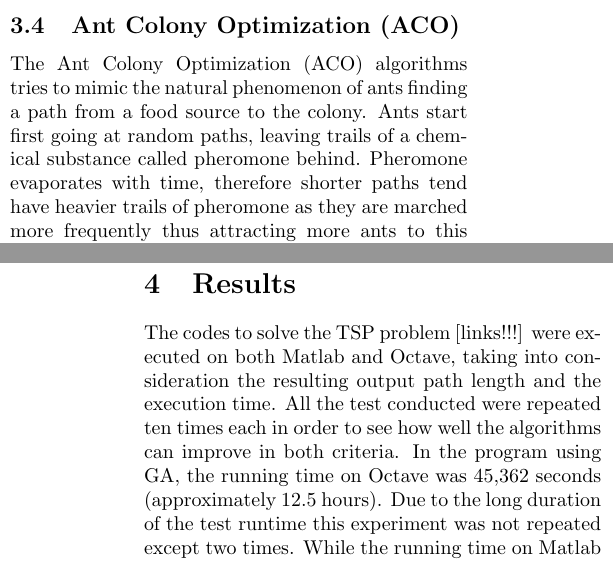
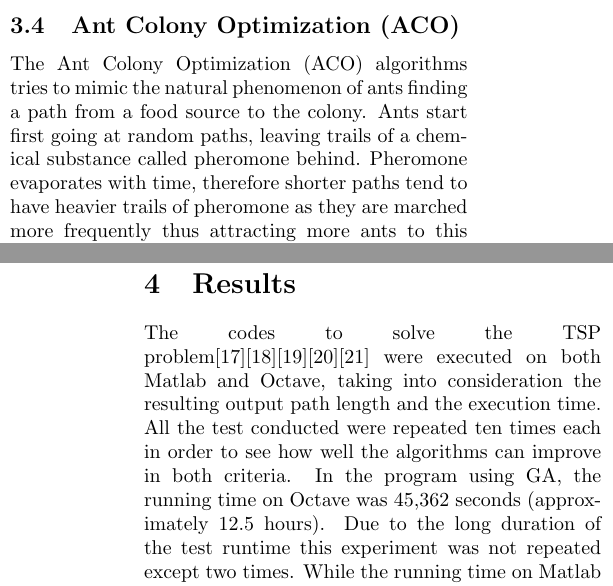
Before and after one commit to mmoanis/algo-paper, a LaTeX paper (tex/paper.tex): two parts of the columns of pages 4 and 6 of 9, joined at a grey line, cut so that both start at the same text. Compiled offline with pdfLaTeX.

Commit message:
Fix problem 5 and a typo

```diff
--- a/tex/paper.tex
+++ b/tex/paper.tex
@@ -124,7 +124,7 @@
 	The NN approach is greedy in nature, usually resulting in a non optimal solution. It can miss shorter routes that might be noticed with human sight. Based on the distribution of cities, the NN approach may provide the optimal solution.
 
 	\subsection{Ant Colony Optimization (ACO)}
-	The Ant Colony Optimization (ACO) algorithms tries to mimic the natural phenomenon of ants finding a path from a food source to the colony. Ants start first going at random paths, leaving trails of a chemical substance called pheromone behind. Pheromone evaporates with time, therefore shorter paths tend have heavier trails of pheromone as they are marched more frequently thus attracting more ants to this path. Since pheromone evaporates this provides an advantage of avoiding the convergence to a local minimum path. In other words, if pheromone did not evaporate at all, the paths chosen by the first ants would still attract the following ants.
+	The Ant Colony Optimization (ACO) algorithms tries to mimic the natural phenomenon of ants finding a path from a food source to the colony. Ants start first going at random paths, leaving trails of a chemical substance called pheromone behind. Pheromone evaporates with time, therefore shorter paths tend to have heavier trails of pheromone as they are marched more frequently thus attracting more ants to this path. Since pheromone evaporates this provides an advantage of avoiding the convergence to a local minimum path. In other words, if pheromone did not evaporate at all, the paths chosen by the first ants would still attract the following ants.
 
 	\begin{figure}[h!]
 		\centering
@@ -212,7 +212,7 @@
 	\end{itemize}
 
 	\section{Results}
-	The codes to solve the TSP problem [links!!!] were executed on both Matlab and Octave, taking into consideration the resulting output path length and the execution time. All the test conducted were repeated ten times each in order to see how well the algorithms can improve in both criteria. In the program using GA, the running time on Octave was 45,362 seconds (approximately 12.5 hours). Due to the long duration of the test runtime this experiment was not repeated except two times. While the running time on Matlab provided a minimum time of 76 seconds on the first trial and a maximum time of 118.9 seconds on the 8$^{th}$ trial, the shortest path found was on the 6$^{th}$ iteration, of length 226,854.7 which is 65\% within the optimal solution. While the optimized GA algorithms produced much better running times for the same number of iterations with a minimum of 23.8 seconds on th first run and a maximum of 32.1 seconds on the 7$^{th}$ run, the final path length didn't differ much from the previous implementation, a path of length 200068 was found which is 60\% within the optimal solution. At a much faster running time and a slight improvement of 5\%, the seconds GA algorithm can be run for longer iterations and thus providing much better results. Results of GA run is shown in fig.\ref{fig:GAalgorithm}
+	The codes to solve the TSP problem\cite{Kirk14}\cite{mathwork}\cite{Jang02}\cite{Jevtic14}\cite{Ibrahim15} were executed on both Matlab and Octave, taking into consideration the resulting output path length and the execution time. All the test conducted were repeated ten times each in order to see how well the algorithms can improve in both criteria. In the program using GA, the running time on Octave was 45,362 seconds (approximately 12.5 hours). Due to the long duration of the test runtime this experiment was not repeated except two times. While the running time on Matlab provided a minimum time of 76 seconds on the first trial and a maximum time of 118.9 seconds on the 8$^{th}$ trial, the shortest path found was on the 6$^{th}$ iteration, of length 226,854.7 which is 65\% within the optimal solution. While the optimized GA algorithms produced much better running times for the same number of iterations with a minimum of 23.8 seconds on th first run and a maximum of 32.1 seconds on the 7$^{th}$ run, the final path length didn't differ much from the previous implementation, a path of length 200068 was found which is 60\% within the optimal solution. At a much faster running time and a slight improvement of 5\%, the seconds GA algorithm can be run for longer iterations and thus providing much better results. Results of GA run is shown in fig.\ref{fig:GAalgorithm}
 
 	\begin{figure}[h!]
 		\centering
```
Also changed, not shown: paper.pdf.
